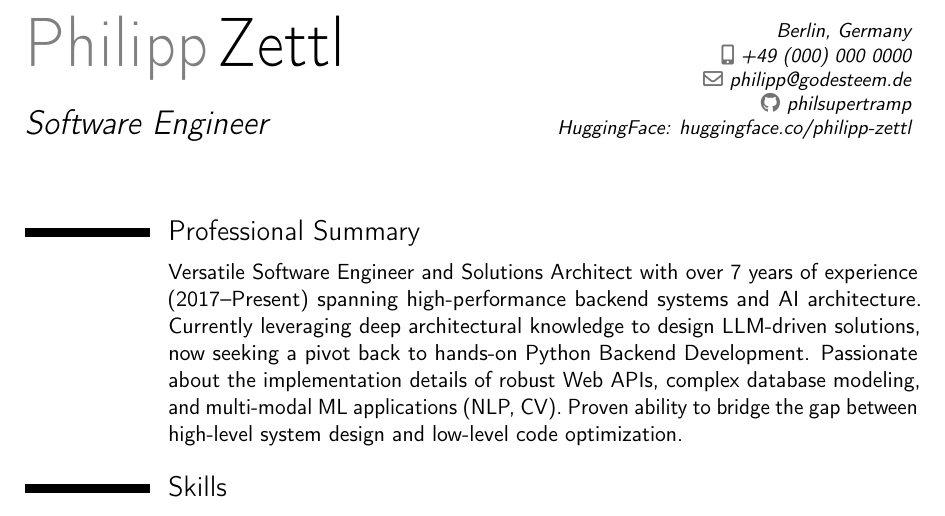
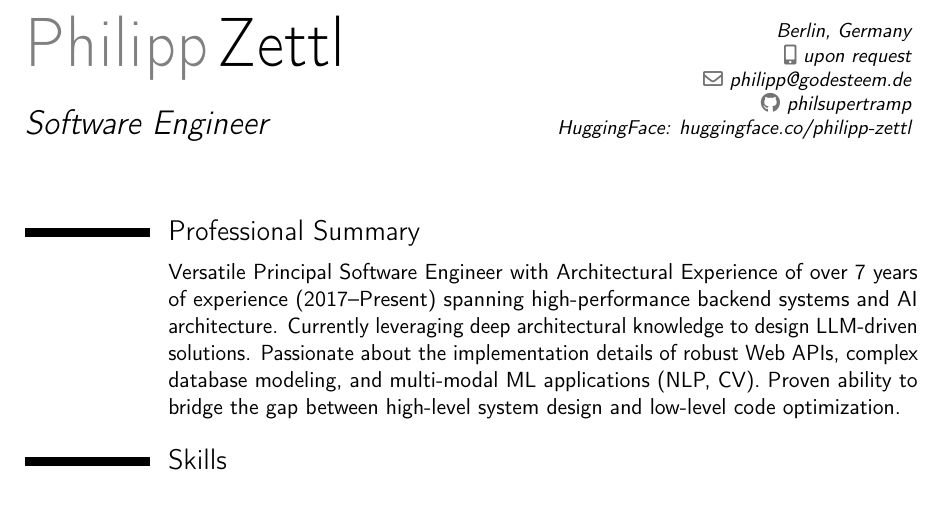
Before and after one commit to philsupertramp/philsupertramp, a LaTeX CV (cv.tex): part of page 1 of 2, cut so that both start at the same text. Compiled offline with pdfLaTeX.

Commit message:
Update cv.tex

```diff
--- a/cv.tex
+++ b/cv.tex
@@ -14,7 +14,7 @@
 \name{Philipp}{Zettl}
 \title{Software Engineer}
 \address{Berlin, Germany}{}{}
-\phone[mobile]{+49~(000)~000~0000}
+\phone[mobile]{upon request}
 \email{philipp@godesteem.de}
 \social[github]{philsupertramp}
 \extrainfo{HuggingFace: huggingface.co/philipp-zettl}
@@ -27,7 +27,7 @@
 \makecvtitle
 
 \section{Professional Summary}
-\cvitem{}{Versatile Software Engineer and Solutions Architect with over 7 years of experience (2017--Present) spanning high-performance backend systems and AI architecture. Currently leveraging deep architectural knowledge to design LLM-driven solutions, now seeking a pivot back to hands-on Python Backend Development. Passionate about the implementation details of robust Web APIs, complex database modeling, and multi-modal ML applications (NLP, CV). Proven ability to bridge the gap between high-level system design and low-level code optimization.}
+\cvitem{}{Versatile Principal Software Engineer with Architectural Experience of over 7 years of experience (2017--Present) spanning high-performance backend systems and AI architecture. Currently leveraging deep architectural knowledge to design LLM-driven solutions. Passionate about the implementation details of robust Web APIs, complex database modeling, and multi-modal ML applications (NLP, CV). Proven ability to bridge the gap between high-level system design and low-level code optimization.}
 
 \section{Skills}
 \cvitem{Languages}{Python, C/C++, Go, JavaScript, Bash}
```
